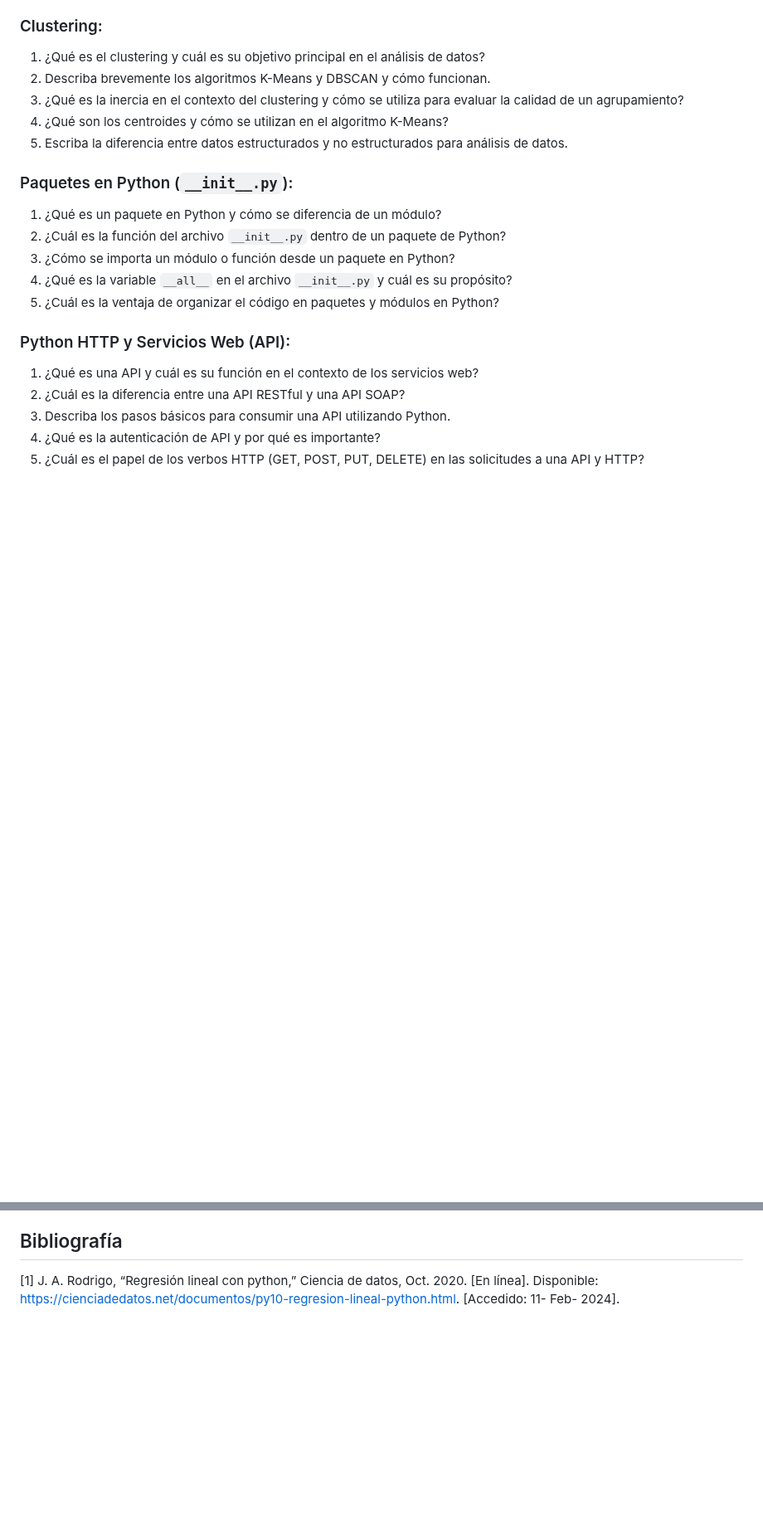
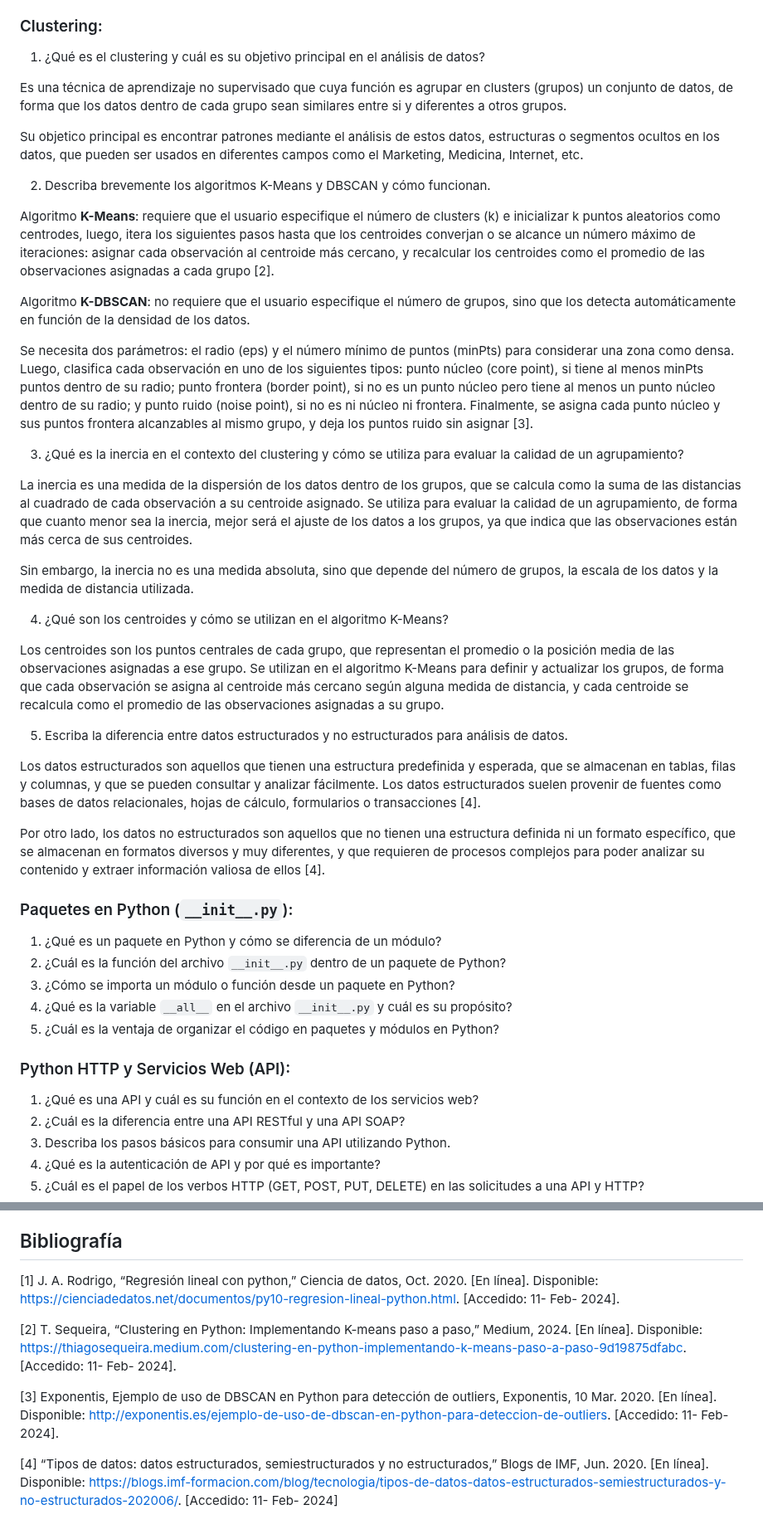
Before and after one commit to yehohnathan/Estructuras_Abstractas, a Markdown page: Tareas/TAREA_SEIS/README.md, 2 parts joined by grey strips. Shown at 83% size. Drawn GitHub-style; blank space fills up the shorter version.

Commit message:
Teoría de Clustering
Signed-off-by: Yehohnathan Miranda Vigil <yehohnathan2002@gmail.com>

```diff
--- a/Tareas/TAREA_SEIS/README.md
+++ b/Tareas/TAREA_SEIS/README.md
@@ -46,10 +46,34 @@ La regresión simple se utiliza cuando se quiere estudiar la relación entre una
 
 ### Clustering:
 1. ¿Qué es el clustering y cuál es su objetivo principal en el análisis de datos?
+
+Es una técnica de aprendizaje no supervisado que cuya función es agrupar en clusters (grupos) un conjunto de datos, de forma que los datos dentro de cada grupo sean similares entre si y diferentes a otros grupos.
+
+Su objetico principal es encontrar patrones mediante el análisis de estos datos, estructuras o segmentos ocultos en los datos, que pueden ser usados en diferentes campos como el Marketing, Medicina, Internet, etc.
+
 2. Describa brevemente los algoritmos K-Means y DBSCAN y cómo funcionan.
+
+Algoritmo **K-Means**: requiere que el usuario especifique el número de clusters (k) e inicializar k puntos aleatorios como centrodes, luego, itera los siguientes pasos hasta que los centroides converjan o se alcance un número máximo de iteraciones: asignar cada observación al centroide más cercano, y recalcular los centroides como el promedio de las observaciones asignadas a cada grupo [2].
+
+Algoritmo **K-DBSCAN**: no requiere que el usuario especifique el número de grupos, sino que los detecta automáticamente en función de la densidad de los datos.
+
+Se necesita dos parámetros: el radio (eps) y el número mínimo de puntos (minPts) para considerar una zona como densa. Luego, clasifica cada observación en uno de los siguientes tipos: punto núcleo (core point), si tiene al menos minPts puntos dentro de su radio; punto frontera (border point), si no es un punto núcleo pero tiene al menos un punto núcleo dentro de su radio; y punto ruido (noise point), si no es ni núcleo ni frontera. Finalmente, se asigna cada punto núcleo y sus puntos frontera alcanzables al mismo grupo, y deja los puntos ruido sin asignar [3].
+
 3. ¿Qué es la inercia en el contexto del clustering y cómo se utiliza para evaluar la calidad de un agrupamiento?
+
+La inercia es una medida de la dispersión de los datos dentro de los grupos, que se calcula como la suma de las distancias al cuadrado de cada observación a su centroide asignado. Se utiliza para evaluar la calidad de un agrupamiento, de forma que cuanto menor sea la inercia, mejor será el ajuste de los datos a los grupos, ya que indica que las observaciones están más cerca de sus centroides.
+
+Sin embargo, la inercia no es una medida absoluta, sino que depende del número de grupos, la escala de los datos y la medida de distancia utilizada.
+
 4. ¿Qué son los centroides y cómo se utilizan en el algoritmo K-Means?
+
+Los centroides son los puntos centrales de cada grupo, que representan el promedio o la posición media de las observaciones asignadas a ese grupo. Se utilizan en el algoritmo K-Means para definir y actualizar los grupos, de forma que cada observación se asigna al centroide más cercano según alguna medida de distancia, y cada centroide se recalcula como el promedio de las observaciones asignadas a su grupo.
+
 5. Escriba la diferencia entre datos estructurados y no estructurados para análisis de datos.
+
+Los datos estructurados son aquellos que tienen una estructura predefinida y esperada, que se almacenan en tablas, filas y columnas, y que se pueden consultar y analizar fácilmente. Los datos estructurados suelen provenir de fuentes como bases de datos relacionales, hojas de cálculo, formularios o transacciones [4].
+
+Por otro lado, los datos no estructurados son aquellos que no tienen una estructura definida ni un formato específico, que se almacenan en formatos diversos y muy diferentes, y que requieren de procesos complejos para poder analizar su contenido y extraer información valiosa de ellos [4].
 
 ### Paquetes en Python (`__init__.py`):
 1. ¿Qué es un paquete en Python y cómo se diferencia de un módulo?
@@ -68,3 +92,9 @@ La regresión simple se utiliza cuando se quiere estudiar la relación entre una
 ## Bibliografía
 
 [1] J. A. Rodrigo, “Regresión lineal con python,” Ciencia de datos, Oct. 2020. [En línea]. Disponible: https://cienciadedatos.net/documentos/py10-regresion-lineal-python.html. [Accedido: 11- Feb- 2024].
+
+[2] T. Sequeira, “Clustering en Python: Implementando K-means paso a paso,” Medium, 2024. [En línea]. Disponible: https://thiagosequeira.medium.com/clustering-en-python-implementando-k-means-paso-a-paso-9d19875dfabc. [Accedido: 11- Feb- 2024].
+
+[3] Exponentis, Ejemplo de uso de DBSCAN en Python para detección de outliers, Exponentis, 10 Mar. 2020. [En línea]. Disponible: http://exponentis.es/ejemplo-de-uso-de-dbscan-en-python-para-deteccion-de-outliers. [Accedido: 11- Feb- 2024].
+
+[4] “Tipos de datos: datos estructurados, semiestructurados y no estructurados,” Blogs de IMF, Jun. 2020. [En línea]. Disponible: https://blogs.imf-formacion.com/blog/tecnologia/tipos-de-datos-datos-estructurados-semiestructurados-y-no-estructurados-202006/. [Accedido: 11- Feb- 2024]
```
